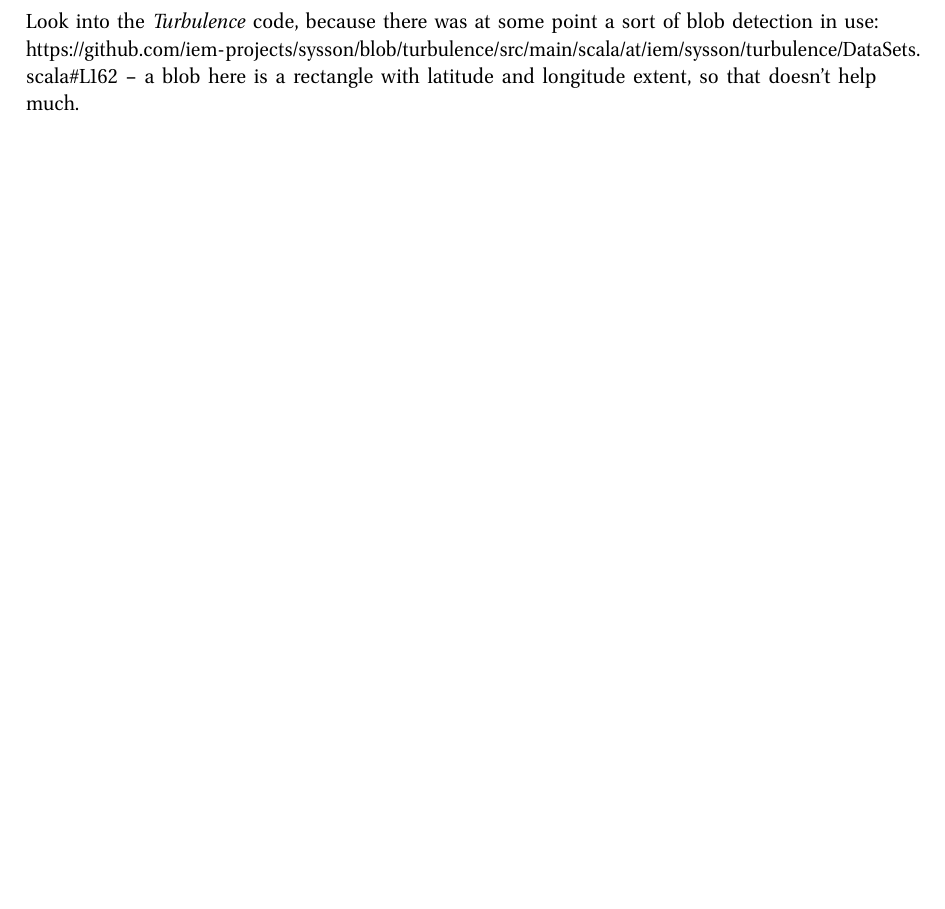
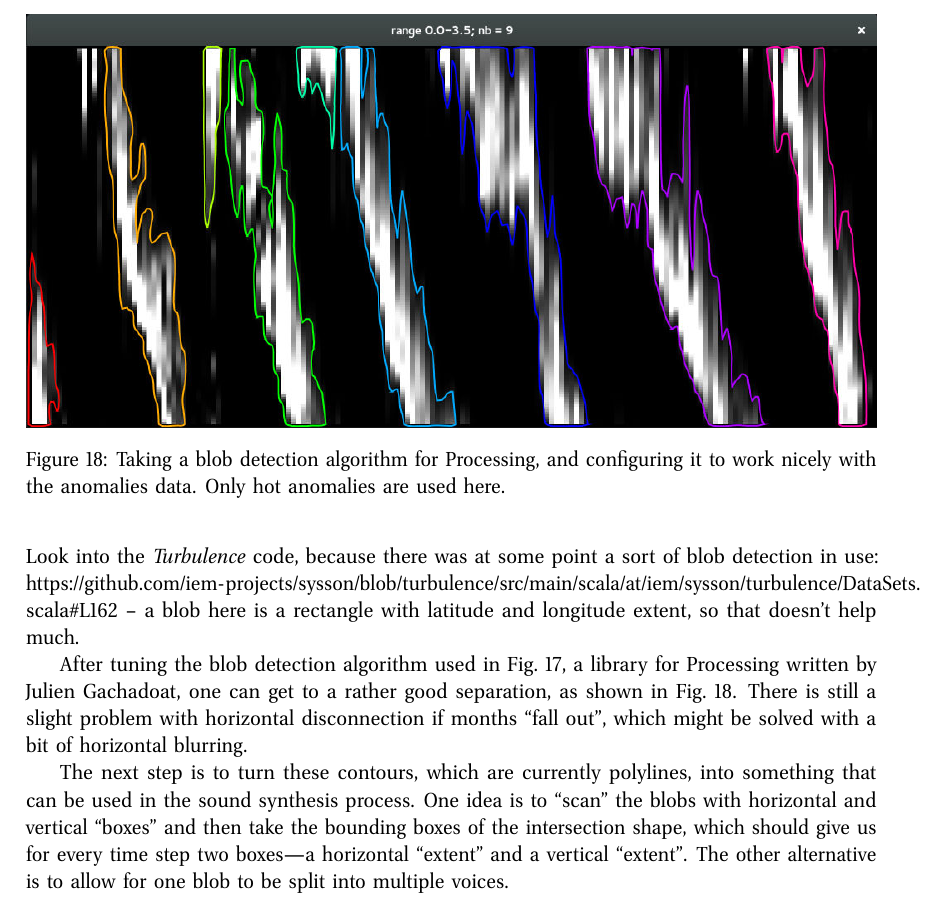
Before and after one commit to iem-projects/sysson-reports, a LaTeX document (tr-2016-10-1/tr-2016-10-1.tex): part of page 20 of 20, cut at the place of the change, the shorter picture padded with empty space. Compiled offline with pdfLaTeX.

Commit message:
update on blobs

```diff
--- a/tr-2016-10-1/tr-2016-10-1.tex
+++ b/tr-2016-10-1/tr-2016-10-1.tex
@@ -882,6 +882,16 @@
 %
 Look into the \software{Turbulence} code, because there was at some point a sort of blob detection in use: \url{https://github.com/iem-projects/sysson/blob/turbulence/src/main/scala/at/iem/sysson/turbulence/DataSets.scala#L162} -- a blob here is a rectangle with latitude and longitude extent, so that doesn't help much.
 
+After tuning the blob detection algorithm used in \figref{fig:qbo-field-blobs}, a library for Processing written by Julien Gachadoat, one can get to a rather good separation, as shown in \figref{fig:qbo-blobs-experiment}. There is still a slight problem with horizontal disconnection if months ``fall out'', which might be solved with a bit of horizontal blurring.
+
+\begin{figure}
+\includegraphics[width=\textwidth]{figures/qbo-blobs-experiment.jpg}
+\caption{Taking a blob detection algorithm for Processing, and configuring it to work nicely with the anomalies data. Only hot anomalies are used here.}
+\label{fig:qbo-blobs-experiment}
+\end{figure}
+
+The next step is to turn these contours, which are currently polylines, into something that can be used in the sound synthesis process. One idea is to ``scan'' the blobs with horizontal and vertical ``boxes'' and then take the bounding boxes of the intersection shape, which should give us for every time step two boxes---a horizontal ``extent'' and a vertical ``extent''. The other alternative is to allow for one blob to be split into multiple voices.
+
 % \printbibliography
 
 \end{document}
```
Also changed, not shown: tr-2016-10-1/figures/qbo-blobs-experiment.jpg (added), tr-2016-10-1/tr-2016-10-1.pdf (added), 1 other file.
